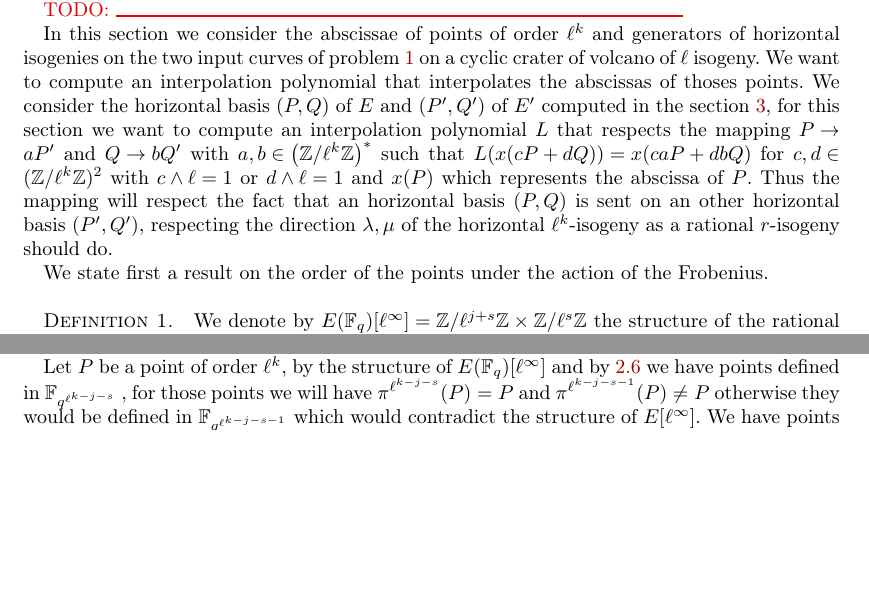
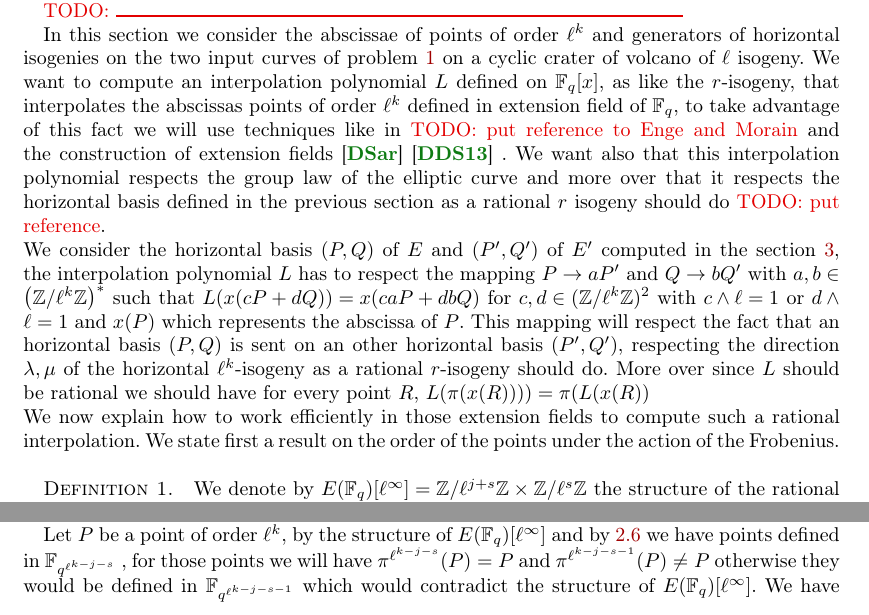
Before and after one commit to Hugounenq-Cyril/Two_curves_on_a_volcano, a LaTeX document (explicit-isogenies.tex): two parts of page 9 of 15, joined at a grey line, cut so that both start at the same text, the shorter picture padded with empty space. Compiled offline with pdfLaTeX; a LaTeX package or settings file that is missing is left out.

Commit message:
reecriture intro section 4

```diff
--- a/explicit-isogenies.tex
+++ b/explicit-isogenies.tex
@@ -1011,9 +1011,11 @@ Since~$(σ(f)) (x_i) = f(x_i)$ for all~$i$, $f$~has rational coefficients.
 
 \todo{\vrule height 1pt width 10cm}
 
-In this section we consider the abscissae of points of order $\ell^k$ and generators of horizontal isogenies on the two input curves of problem \ref{prob:isogeny-problem} on a cyclic crater of volcano of $\ell$ isogeny. We want to compute an interpolation polynomial that interpolates the abscissas of thoses points. We consider the horizontal basis $(P,Q)$ of $E$ and $(P',Q')$ of $E'$ computed in the section \ref{sec:acti-frob-endm}, for this section we want to compute an interpolation polynomial $L$ that respects the mapping $P \rightarrow aP'$ and $Q \rightarrow bQ'$ with $a,b \in \left(\mathbb{Z}/\ell^k \mathbb{Z} \right)^*$ such that $L(x(cP+dQ))=x(caP+dbQ)$ for $c,d \in (\mathbb{Z}/\ell^k\mathbb{Z})^2$ with $c\wedge \ell=1$ or $d \wedge \ell =1$ and $x(P)$ which represents the abscissa of $P$. Thus the mapping will respect the fact that an horizontal basis $(P,Q)$ is sent on an other horizontal basis $(P',Q')$, respecting the direction $\lambda, \mu$ of the horizontal $\ell^k$-isogeny as a rational $r$-isogeny should do.
-
-
+In this section we consider the abscissae of points of order $\ell^k$ and generators of horizontal isogenies on the two input curves of problem \ref{prob:isogeny-problem} on a cyclic crater of volcano of $\ell$ isogeny. We want to compute an interpolation polynomial $L$ defined on $\mathbb{F}_q[x]$, as like the $r$-isogeny, that interpolates the abscissas points of order $\ell^k$ defined in extension field of $\mathbb{F}_q$, to take advantage of this fact we will use techniques like in \todo{put reference to Enge and Morain} and the construction of extension fields \cite{DoSc12} \cite{DeDoSc13} . We want also that this interpolation polynomial respects the group law of the elliptic curve and more over that it respects the horizontal basis defined in the previous section as a rational $r$ isogeny should do \todo{put reference}.
+\newline
+ We consider the horizontal basis $(P,Q)$ of $E$ and $(P',Q')$ of $E'$ computed in the section \ref{sec:acti-frob-endm}, the interpolation polynomial $L$ has to respect the mapping $P \rightarrow aP'$ and $Q \rightarrow bQ'$ with $a,b \in \left(\mathbb{Z}/\ell^k \mathbb{Z} \right)^*$ such that $L(x(cP+dQ))=x(caP+dbQ)$ for $c,d \in (\mathbb{Z}/\ell^k\mathbb{Z})^2$ with $c\wedge \ell=1$ or $d \wedge \ell =1$ and $x(P)$ which represents the abscissa of $P$. This mapping will respect the fact that an horizontal basis $(P,Q)$ is sent on an other horizontal basis $(P',Q')$, respecting the direction $\lambda, \mu$ of the horizontal $\ell^k$-isogeny as a rational $r$-isogeny should do. More over since $L$ should be rational we should have for every point $R$, $L(\pi(x(R))))=\pi(L(x(R))$
+\newline
+We now explain how to work efficiently in those extension fields to compute such a rational interpolation.
 We state first a result on the order of the points under the action of the Frobenius.
 
 \begin{defi}
@@ -1046,7 +1048,7 @@ $o_A=\max(o_{\lambda},o_{\mu}) = \ell^{k-s}$ and $o_B=\min(o_{\lambda},o_{\mu})
 
 %Let consider a point $P$ of order $\ell^{k+s}$ associated to $\max(o_{\lambda_1},o_{\lambda_2})$, then we will have by definition of $o_{\lambda_1}$ and $o_{\lambda_2}$: $\pi(P)^{\max(o_{\lambda_1},o_{\lambda_2})}=P$, as $P$ is a point of order $2^{k+h}$ by the proposition \ref{structelevation} he is defined at least in $\mathbb{F}_{q^{\ell^{k-j}}}$ and at most in $\mathbb{F}_{q^{\ell^k}}$ thus we have the results.
 %\todo{Fix this; not understandable, not a proof.}
- Let $P$ be a point of order $\ell^k$, by the structure of $E(\mathbb{F}_q)[\ell^{\infty}]$ and by \ref{prop:degree-l-torsion} we have points defined in $\mathbb{F}_{q^{\ell^{k-j-s}}}$ , for those points we will have $\pi^{\ell^{k-j-s}}(P)=P$ and $\pi^{\ell^{k-j-s-1}}(P) \neq P$ otherwise they would be defined in $\mathbb{F}_{q^{\ell^{k-j-s-1}}}$ which would contradict the structure of $E[\ell^{\infty}]$. We have points $P$ of order $\ell^k$ only defined in $\mathbb{F}_{q^{\ell^{k-s}}}$, for them we have $\pi^{\ell^{k-s}}(P)=P$ and $\pi^{\ell^{k-s-1}}(P) \neq P$ otherwise if would contradict the structure of $E(\mathbb{F}_q)[\ell^{\infty}]$
+ Let $P$ be a point of order $\ell^k$, by the structure of $E(\mathbb{F}_q)[\ell^{\infty}]$ and by \ref{prop:degree-l-torsion} we have points defined in $\mathbb{F}_{q^{\ell^{k-j-s}}}$ , for those points we will have $\pi^{\ell^{k-j-s}}(P)=P$ and $\pi^{\ell^{k-j-s-1}}(P) \neq P$ otherwise they would be defined in $\mathbb{F}_{q^{\ell^{k-j-s-1}}}$ which would contradict the structure of $E(\mathbb{F}_q)[\ell^{\infty}]$. We have points $P$ of order $\ell^k$ only defined in $\mathbb{F}_{q^{\ell^{k-s}}}$, for them we have $\pi^{\ell^{k-s}}(P)=P$ and $\pi^{\ell^{k-s-1}}(P) \neq P$ otherwise if would contradict the structure of $E(\mathbb{F}_q)[\ell^{\infty}]$
 \end{proof}
 
 %For the rest of this section we will consider that $s=1$ to be in the worst case.\todo{What does this mean? It means that the worst case is when we have to work in high extension field to have the $\ell^k$ torsion defined}
```
